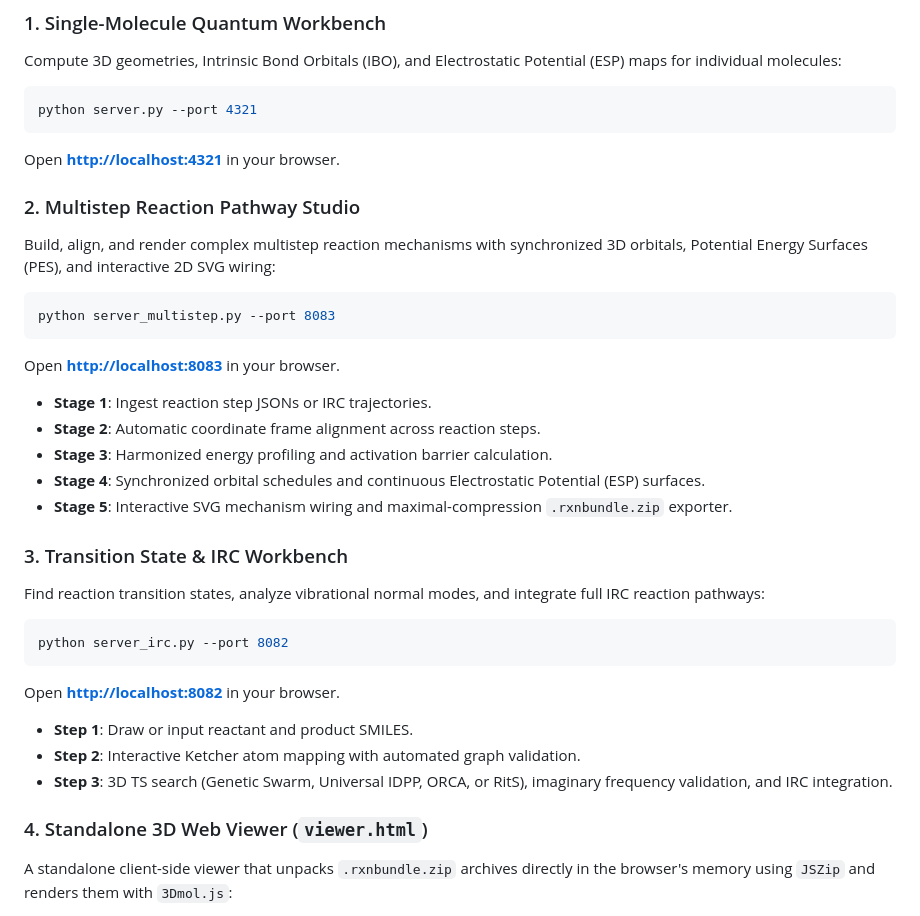
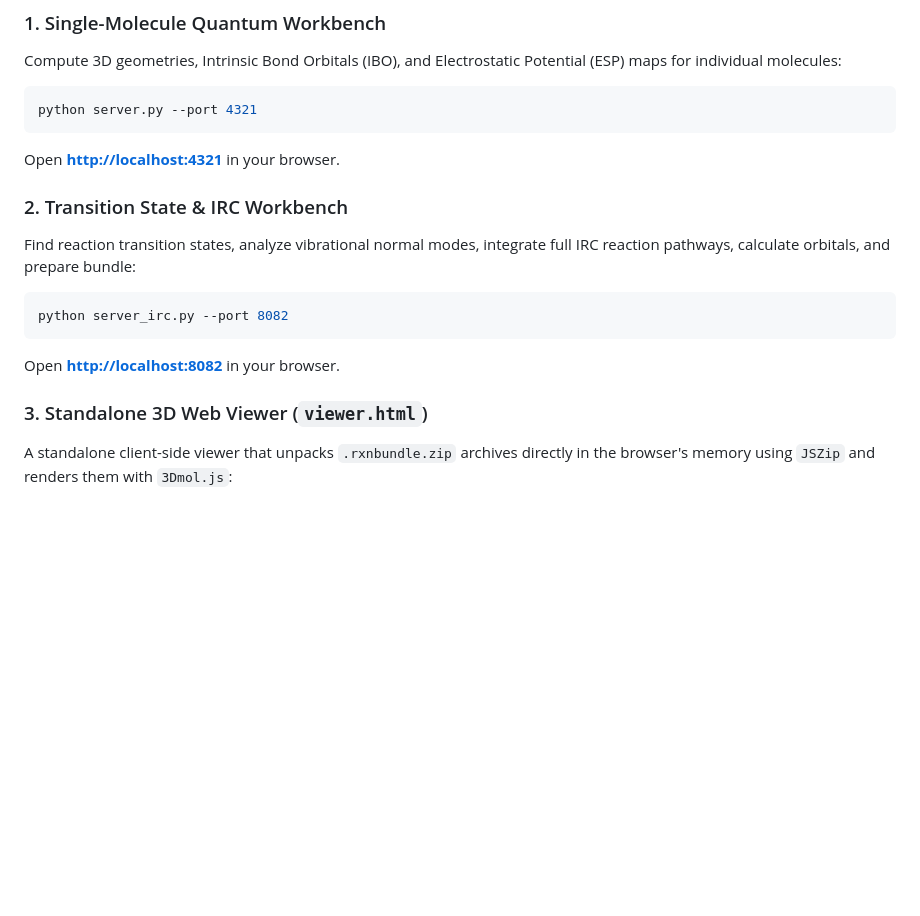
Before and after one commit to fbeilstein/molecular_workbench, a Markdown page: README.md, the part around one of its changes. Rendered like a GitHub page; blank space fills up the shorter version.

````diff
--- a/README.md
+++ b/README.md
@@ -47,29 +47,16 @@ python server.py --port 4321
 ```
 Open [**http://localhost:4321**](http://localhost:4321) in your browser.
 
-### 2. Multistep Reaction Pathway Studio
-Build, align, and render complex multistep reaction mechanisms with synchronized 3D orbitals, Potential Energy Surfaces (PES), and interactive 2D SVG wiring:
-```bash
-python server_multistep.py --port 8083
-```
-Open [**http://localhost:8083**](http://localhost:8083) in your browser.
-- **Stage 1**: Ingest reaction step JSONs or IRC trajectories.
-- **Stage 2**: Automatic coordinate frame alignment across reaction steps.
-- **Stage 3**: Harmonized energy profiling and activation barrier calculation.
-- **Stage 4**: Synchronized orbital schedules and continuous Electrostatic Potential (ESP) surfaces.
-- **Stage 5**: Interactive SVG mechanism wiring and maximal-compression `.rxnbundle.zip` exporter.
 
-### 3. Transition State & IRC Workbench
-Find reaction transition states, analyze vibrational normal modes, and integrate full IRC reaction pathways:
+### 2. Transition State & IRC Workbench
+Find reaction transition states, analyze vibrational normal modes, integrate full IRC reaction pathways, calculate orbitals, and prepare bundle:
 ```bash
 python server_irc.py --port 8082
 ```
 Open [**http://localhost:8082**](http://localhost:8082) in your browser.
-- **Step 1**: Draw or input reactant and product SMILES.
-- **Step 2**: Interactive Ketcher atom mapping with automated graph validation.
-- **Step 3**: 3D TS search (Genetic Swarm, Universal IDPP, ORCA, or RitS), imaginary frequency validation, and IRC integration.
 
-### 4. Standalone 3D Web Viewer (`viewer.html`)
+
+### 3. Standalone 3D Web Viewer (`viewer.html`)
 A standalone client-side viewer that unpacks `.rxnbundle.zip` archives directly in the browser's memory using `JSZip` and renders them with `3Dmol.js`:
 - Open `viewer.html` directly or serve via GitHub Pages.
 - Drag & drop any `.zip` bundle, or pass it via URL query parameter: `viewer.html?bundle=<path-or-url>`.
````
Also changed, not shown: other parts of README.md (+8 -8 lines).
